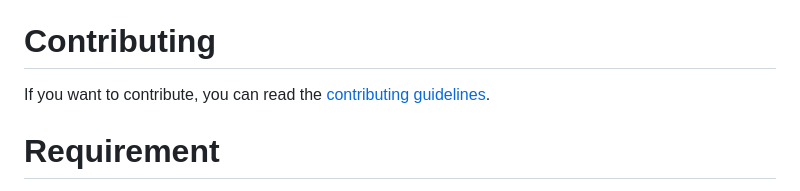
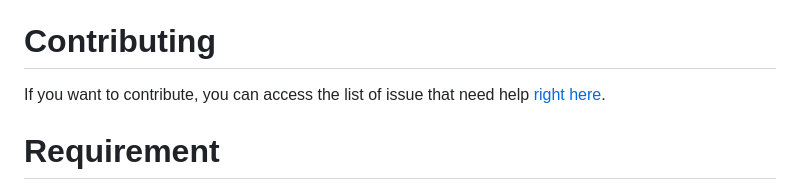
Before and after one commit to chocolife13/Lifedustry, a Markdown page: README.md, the part around the change. GitHub-like rendering.

Commit message:
Added link for the ToDo list

```diff
--- a/README.md
+++ b/README.md
@@ -19,7 +19,7 @@ https://github.com/user-attachments/assets/a10ddf67-41e2-4e24-96d7-bc44b8d854fa
 
 
 # Contributing
-If you want to contribute, you can read the [contributing guidelines](CONTRIBUTING.md).
+If you want to contribute, you can access the list of issue that need help [right here](https://github.com/users/chocolife13/projects/9).
 
 # Requirement
 
```
